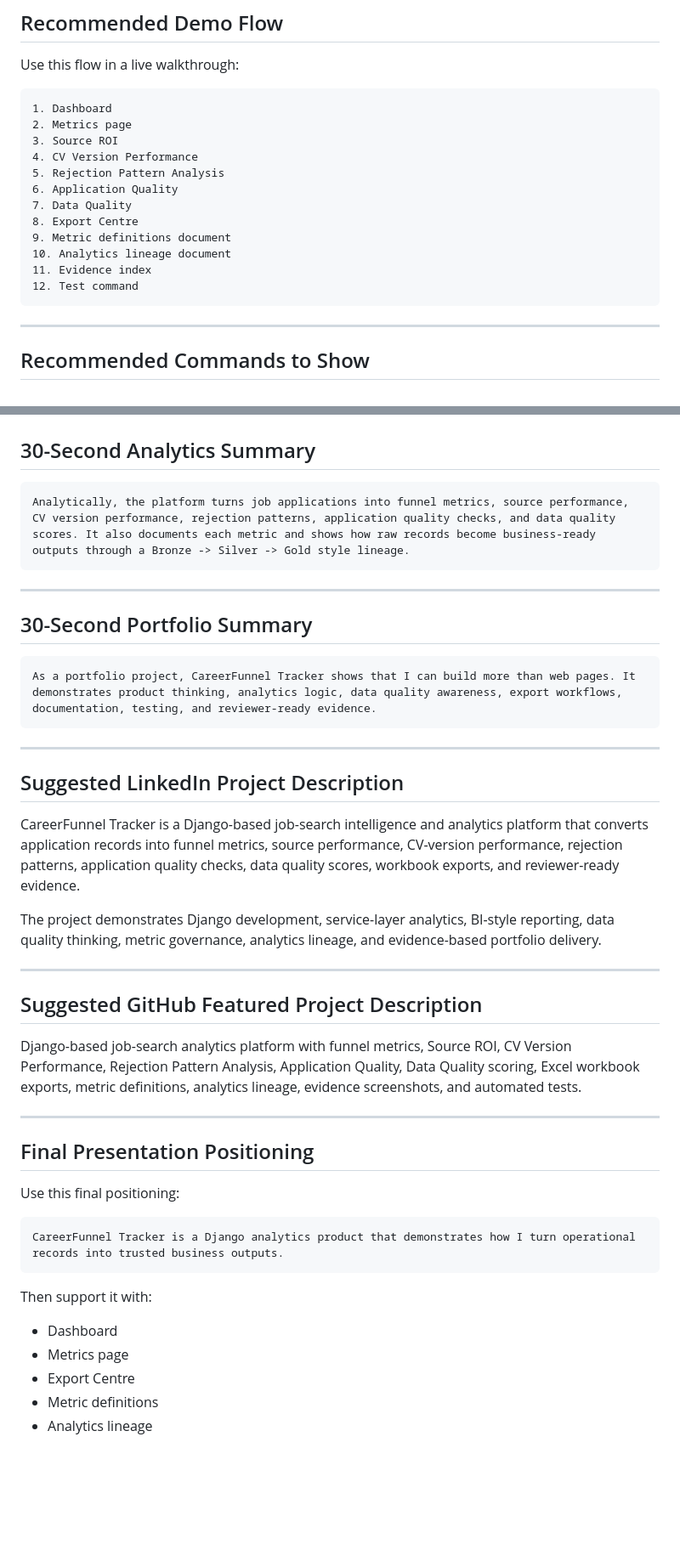
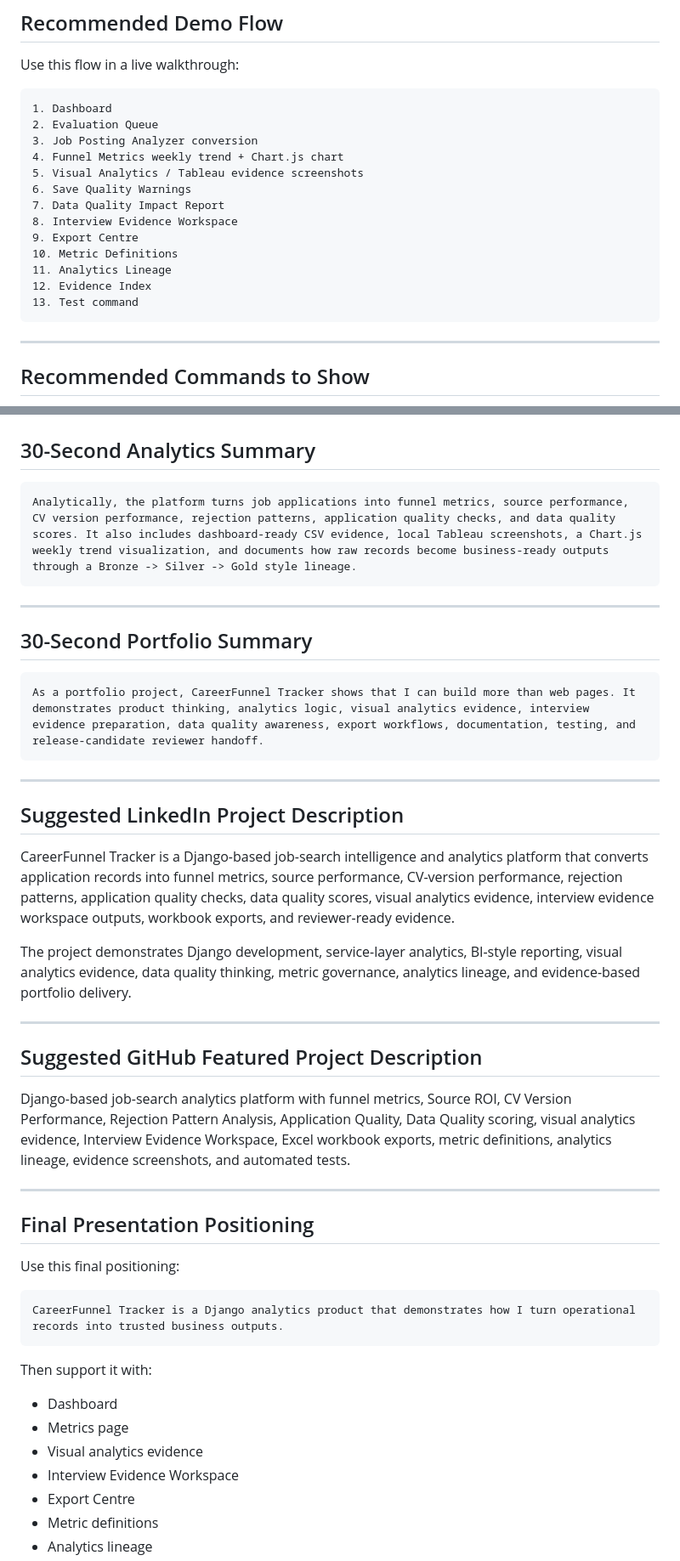
Before and after one commit to aminul-portfolio/careerfunnel-tracker, a Markdown page: docs/evidence/portfolio_presentation_notes.md, 2 parts joined by grey strips. Shown at 85% size. GitHub-like rendering; blank space fills up the shorter version.

````diff
--- a/docs/evidence/portfolio_presentation_notes.md
+++ b/docs/evidence/portfolio_presentation_notes.md
@@ -452,17 +520,18 @@ Use this flow in a live walkthrough:
 
 ```text
 1. Dashboard
-2. Metrics page
-3. Source ROI
-4. CV Version Performance
-5. Rejection Pattern Analysis
-6. Application Quality
-7. Data Quality
-8. Export Centre
-9. Metric definitions document
-10. Analytics lineage document
-11. Evidence index
-12. Test command
+2. Evaluation Queue
+3. Job Posting Analyzer conversion
+4. Funnel Metrics weekly trend + Chart.js chart
+5. Visual Analytics / Tableau evidence screenshots
+6. Save Quality Warnings
+7. Data Quality Impact Report
+8. Interview Evidence Workspace
+9. Export Centre
+10. Metric Definitions
+11. Analytics Lineage
+12. Evidence Index
+13. Test command
 ```
 
 ---
@@ -578,7 +660,7 @@ Technically, this is a Django project with user-authenticated records, service-l
 ## 30-Second Analytics Summary
 
 ```text
-Analytically, the platform turns job applications into funnel metrics, source performance, CV version performance, rejection patterns, application quality checks, and data quality scores. It also documents each metric and shows how raw records become business-ready outputs through a Bronze -> Silver -> Gold style lineage.
+Analytically, the platform turns job applications into funnel metrics, source performance, CV version performance, rejection patterns, application quality checks, and data quality scores. It also includes dashboard-ready CSV evidence, local Tableau screenshots, a Chart.js weekly trend visualization, and documents how raw records become business-ready outputs through a Bronze -> Silver -> Gold style lineage.
 ```
 
 ---
@@ -586,22 +668,22 @@ Analytically, the platform turns job applications into funnel metrics, source pe
 ## 30-Second Portfolio Summary
 
 ```text
-As a portfolio project, CareerFunnel Tracker shows that I can build more than web pages. It demonstrates product thinking, analytics logic, data quality awareness, export workflows, documentation, testing, and reviewer-ready evidence.
+As a portfolio project, CareerFunnel Tracker shows that I can build more than web pages. It demonstrates product thinking, analytics logic, visual analytics evidence, interview evidence preparation, data quality awareness, export workflows, documentation, testing, and release-candidate reviewer handoff.
 ```
 
 ---
 
 ## Suggested LinkedIn Project Description
 
-CareerFunnel Tracker is a Django-based job-search intelligence and analytics platform that converts application records into funnel metrics, source performance, CV-version performance, rejection patterns, application quality checks, data quality scores, workbook exports, and reviewer-ready evidence.
+CareerFunnel Tracker is a Django-based job-search intelligence and analytics platform that converts application records into funnel metrics, source performance, CV-version performance, rejection patterns, application quality checks, data quality scores, visual analytics evidence, interview evidence workspace outputs, workbook exports, and reviewer-ready evidence.
 
-The project demonstrates Django development, service-layer analytics, BI-style reporting, data quality thinking, metric governance, analytics lineage, and evidence-based portfolio delivery.
+The project demonstrates Django development, service-layer analytics, BI-style reporting, visual analytics evidence, data quality thinking, metric governance, analytics lineage, and evidence-based portfolio delivery.
 
 ---
 
 ## Suggested GitHub Featured Project Description
 
-Django-based job-search analytics platform with funnel metrics, Source ROI, CV Version Performance, Rejection Pattern Analysis, Application Quality, Data Quality scoring, Excel workbook exports, metric definitions, analytics lineage, evidence screenshots, and automated tests.
+Django-based job-search analytics platform with funnel metrics, Source ROI, CV Version Performance, Rejection Pattern Analysis, Application Quality, Data Quality scoring, visual analytics evidence, Interview Evidence Workspace, Excel workbook exports, metric definitions, analytics lineage, evidence screenshots, and automated tests.
 
 ---
 
@@ -617,6 +699,8 @@ Then support it with:
 
 - Dashboard
 - Metrics page
+- Visual analytics evidence
+- Interview Evidence Workspace
 - Export Centre
 - Metric definitions
 - Analytics lineage
````
Also changed, not shown: other parts of docs/evidence/portfolio_presentation_notes.md (+83 -2 lines).
